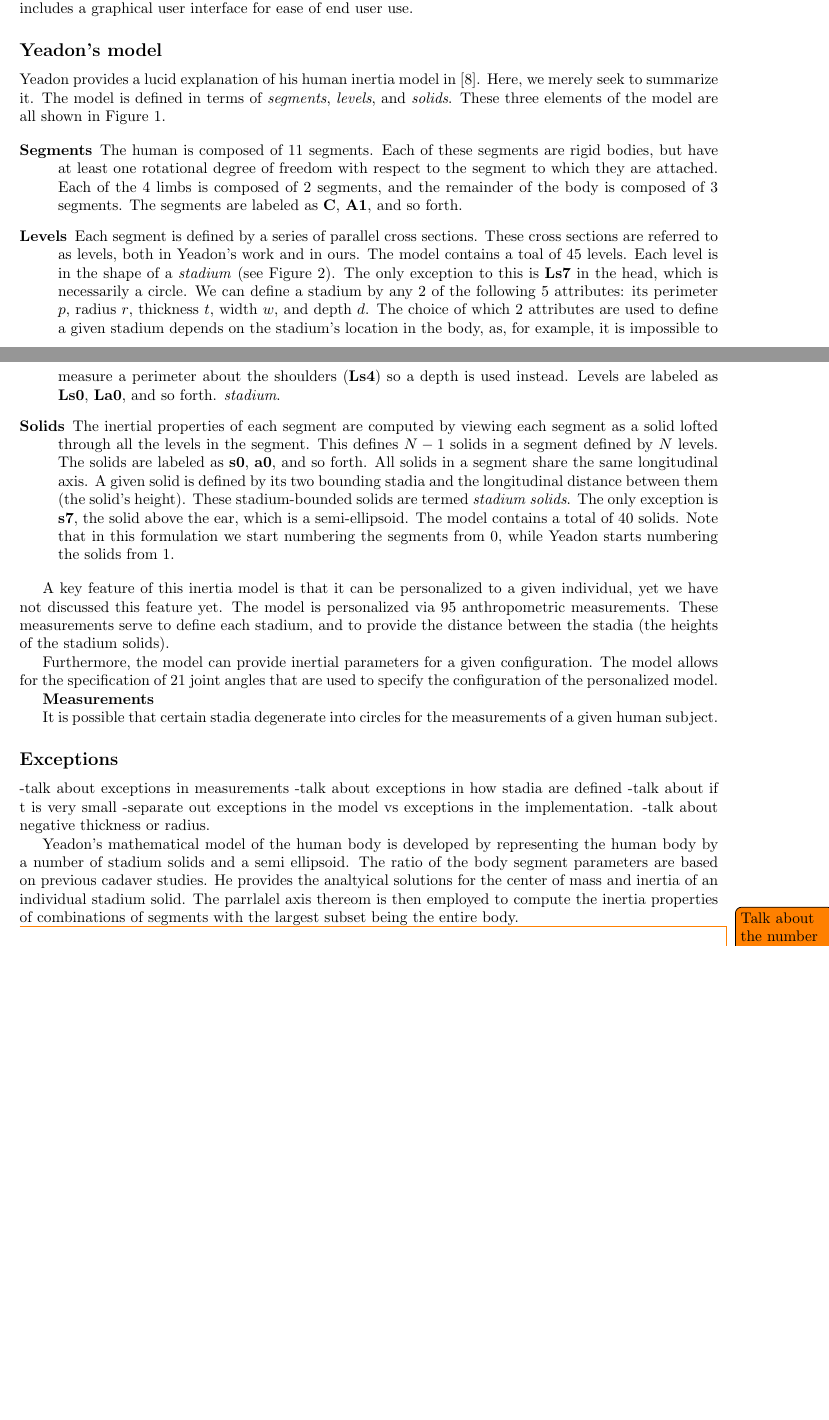
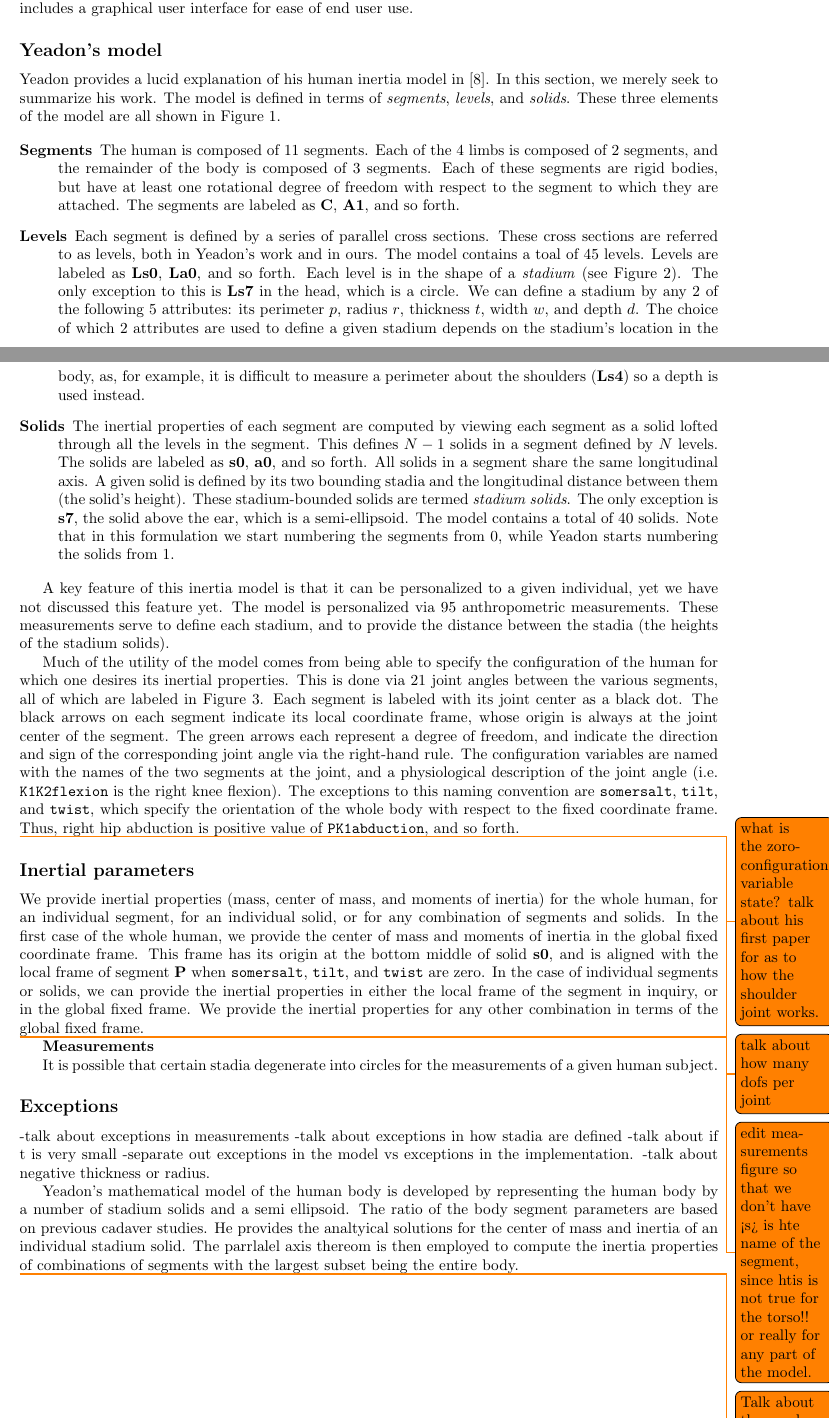
Before and after one commit to chrisdembia/python-yeadon-paper, a LaTeX document (humaninertia.tex): two parts of pages 1 and 2 of 8, joined at a grey line, cut so that both start at the same text, the shorter picture padded with empty space. Compiled offline with pdfLaTeX.

Commit message:
Wrote some stuff about configurationn.

```diff
--- a/humaninertia.tex
+++ b/humaninertia.tex
@@ -126,32 +126,31 @@ interface for ease of end user use.
 \subsection*{Yeadon's model}
 
 Yeadon provides a lucid explanation of his human inertia model in
-\cite{Yeadon1990c}. Here, we merely seek to summarize it. The model is defined
-in terms of \emph{segments}, \emph{levels}, and \emph{solids}. These three
-elements of the model are all shown in Figure \ref{fig:meas}.
+\cite{Yeadon1990c}. In this section, we merely seek to summarize his work. The
+model is defined in terms of \emph{segments}, \emph{levels}, and \emph{solids}.
+These three elements of the model are all shown in Figure \ref{fig:meas}.
 
 \begin{description}
     \item[Segments]
-        The human is composed of 11 segments. Each of these segments are rigid
-        bodies, but have at least one rotational degree of freedom with respect
-        to the segment to which they are attached. Each of the 4 limbs is
+        The human is composed of 11 segments. Each of the 4 limbs is
         composed of 2 segments, and the remainder of the body is composed of 3
-        segments. The segments are labeled as \textbf{C}, \textbf{A1}, and so
-        forth.
+        segments. Each of these segments are rigid bodies, but have at least
+        one rotational degree of freedom with respect to the segment to which
+        they are attached.  The segments are labeled as \textbf{C},
+        \textbf{A1}, and so forth.
     \item[Levels]
         Each segment is defined by a series of parallel cross sections.
         These cross sections are referred to as levels, both in
         Yeadon's work and in ours. The model contains a toal of 45 levels.
-        Each level is in the shape of a \emph{stadium} (see Figure
+        Levels are labeled as \textbf{Ls0}, \textbf{La0}, and so forth.  Each
+        level is in the shape of a \emph{stadium} (see Figure
         \ref{fig:stadium}). The only exception to this is \textbf{Ls7} in the
-        head, which is necessarily a circle. We can define a stadium by
-        any 2 of the following 5 attributes: its perimeter $p$, radius $r$,
-        thickness $t$,  width $w$, and depth $d$.  The choice of which 2
-        attributes are used to define a given stadium depends on the stadium's
-        location in the body, as, for example, it is impossible to measure a
-        perimeter about the shoulders (\textbf{Ls4}) so a depth is used
-        instead.  Levels are labeled as \textbf{Ls0}, \textbf{La0}, and so
-        forth.  \emph{stadium}.
+        head, which is a circle. We can define a stadium by any 2 of the
+        following 5 attributes: its perimeter $p$, radius $r$, thickness $t$,
+        width $w$, and depth $d$.  The choice of which 2 attributes are used to
+        define a given stadium depends on the stadium's location in the body,
+        as, for example, it is difficult to measure a perimeter about the
+        shoulders (\textbf{Ls4}) so a depth is used instead.
     \item[Solids]
         The inertial properties of each segment are computed by viewing each
         segment as a solid lofted through all the levels in the segment. This
@@ -172,10 +171,47 @@ personalized via 95 anthropometric measurements. These measurements serve to
 define each stadium, and to provide the distance between the stadia (the
 heights of the stadium solids).
 
-Furthermore, the model can provide inertial
-parameters for a given configuration. The model allows for the specification of
-21 joint angles that are used to specify the configuration of the personalized
-model.
+Much of the utility of the model comes from being able to specify the
+configuration of the human for which one desires its inertial properties. This
+is done via 21 joint angles between the various segments, all of which are
+labeled in Figure \ref{fig:config}. Each segment is labeled with its joint
+center as a black dot. The black arrows on each segment indicate its local
+coordinate frame, whose origin is always at the joint center of the segment. The green arrows
+each represent a degree of freedom, and indicate the direction and sign of the
+corresponding joint angle via the right-hand rule. The configuration variables
+are named with the names of the two segments at the joint, and a physiological
+description of the joint angle (i.e. \verb+K1K2flexion+ is the right knee
+flexion). The exceptions to this naming convention are \verb+somersalt+,
+\verb+tilt+, and \verb+twist+, which specify the orientation of the whole body
+with respect to the fixed coordinate frame. Thus, right hip abduction is
+positive value of \verb+PK1abduction+, and so forth.
+
+\todo{what is the zoro-configuration variable state? talk about his first paper for as to how the shoulder joint works.}
+
+\todo{talk about how many dofs per joint}
+
+\subsection*{Inertial parameters}
+
+We provide inertial properties (mass, center of mass, and moments of inertia)
+for the whole human, for an individual segment, for an individual solid, or for
+any combination of segments and solids. In the first case of the whole human,
+ we provide the center of mass and moments of inertia in the global fixed coordinate frame. This frame has its
+ origin at the bottom middle of solid \textbf{s0}, and is aligned with the
+ local frame of segment \textbf{P} when \verb+somersalt+, \verb+tilt+, and
+ \verb+twist+ are zero.
+ In the case of individual segments or solids, we can provide the inertial
+ properties in either the local frame of the segment in inquiry, or in the
+ global fixed frame. We provide the inertial properties for any other
+ combination in terms of the global fixed frame.
+
+%Yeadon's human inertia model allows one to estimate the inertial properties of a particular individual through a standard and quick process.
+
+
+\todo{edit measurements figure so that we don't have <s> is hte name of the
+segment, since htis is not true for the torso!! or really for any part of the
+model.}
+
+
 
 \textbf{Measurements}
 
```
Also changed, not shown: humaninertia.tex (2 more changed lines).
